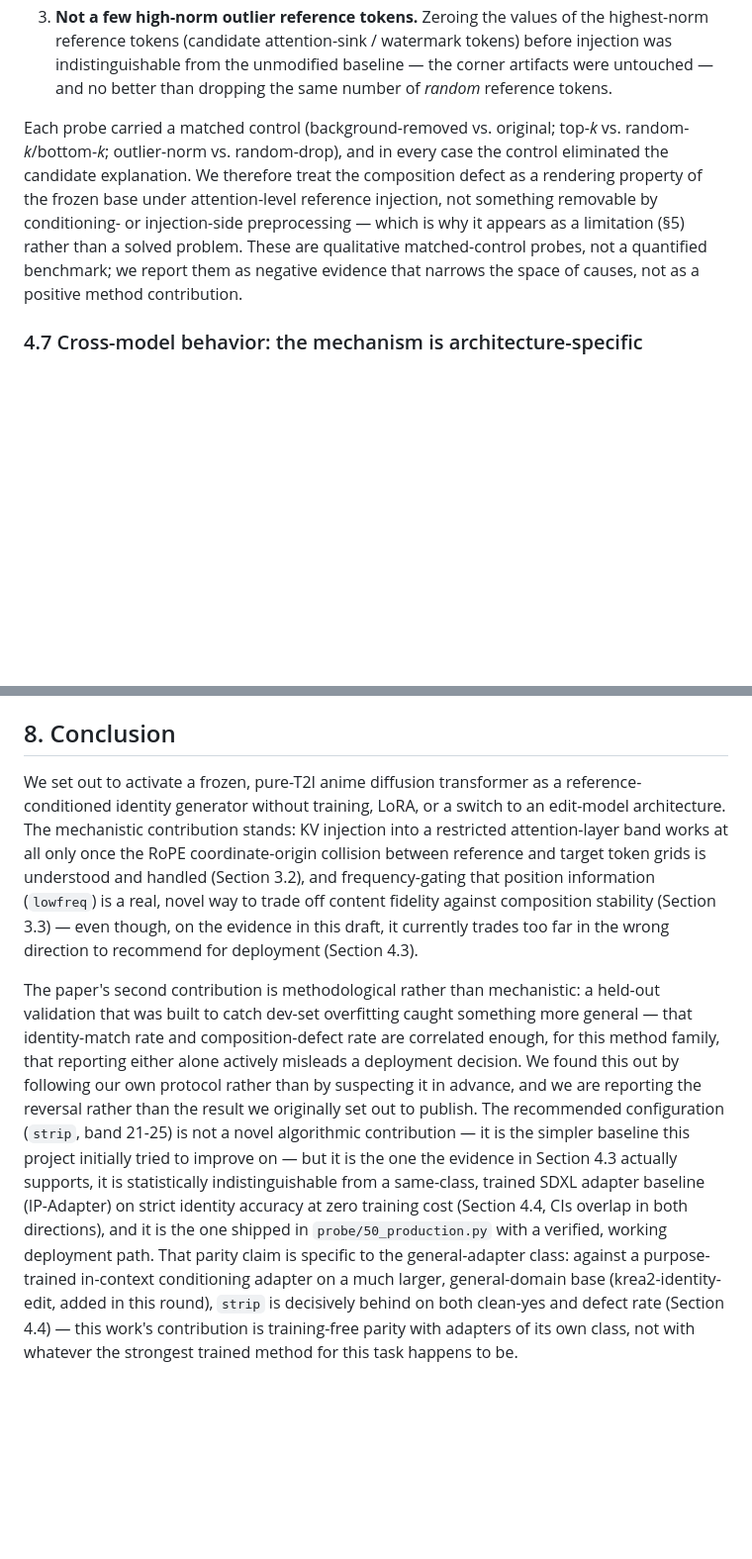
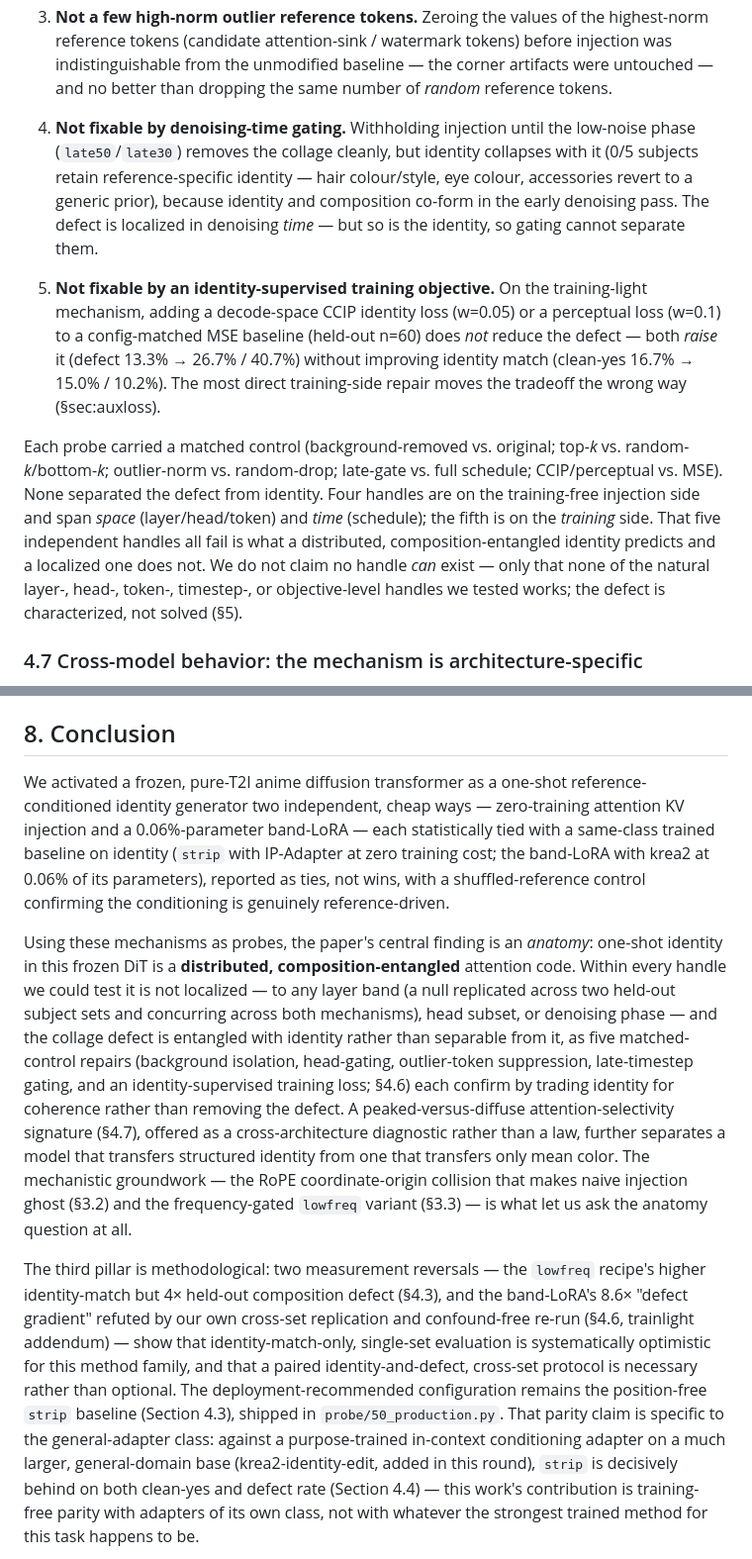
Before and after one commit to jackeyloveseven/get_editable, a Markdown page: draft_v0.md, 2 parts joined by grey strips. Shown at 99% size. Drawn GitHub-style; blank space fills up the shorter version.

```diff
--- a/draft_v0.md
+++ b/draft_v0.md
@@ -591,15 +601,30 @@ All three came back negative, and together they localize what the defect is not:
    corner artifacts were untouched — and no better than dropping the same number
    of *random* reference tokens.
 
+4. **Not fixable by denoising-time gating.** Withholding injection until the
+   low-noise phase (`late50`/`late30`) removes the collage cleanly, but identity
+   collapses with it (0/5 subjects retain reference-specific identity — hair
+   colour/style, eye colour, accessories revert to a generic prior), because
+   identity and composition co-form in the early denoising pass. The defect is
+   localized in denoising *time* — but so is the identity, so gating cannot
+   separate them.
+5. **Not fixable by an identity-supervised training objective.** On the
+   training-light mechanism, adding a decode-space CCIP identity loss (w=0.05) or
+   a perceptual loss (w=0.1) to a config-matched MSE baseline (held-out n=60)
+   does *not* reduce the defect — both *raise* it (defect 13.3% → 26.7% / 40.7%)
+   without improving identity match (clean-yes 16.7% → 15.0% / 10.2%). The most
+   direct training-side repair moves the tradeoff the wrong way (§sec:auxloss).
+
 Each probe carried a matched control (background-removed vs. original;
-top-*k* vs. random-*k*/bottom-*k*; outlier-norm vs. random-drop), and in every
-case the control eliminated the candidate explanation. We therefore treat the
-composition defect as a rendering property of the frozen base under
-attention-level reference injection, not something removable by conditioning-
-or injection-side preprocessing — which is why it appears as a limitation
-(§5) rather than a solved problem. These are qualitative matched-control probes,
-not a quantified benchmark; we report them as negative evidence that narrows the
-space of causes, not as a positive method contribution.
+top-*k* vs. random-*k*/bottom-*k*; outlier-norm vs. random-drop; late-gate vs.
+full schedule; CCIP/perceptual vs. MSE). None separated the defect from identity.
+Four handles are on the training-free injection side and span *space*
+(layer/head/token) and *time* (schedule); the fifth is on the *training* side.
+That five independent handles all fail is what a distributed,
+composition-entangled identity predicts and a localized one does not. We do not
+claim no handle *can* exist — only that none of the natural layer-, head-,
+token-, timestep-, or objective-level handles we tested works; the defect is
+characterized, not solved (§5).
 
 ### 4.7 Cross-model behavior: the mechanism is architecture-specific
 
@@ -788,32 +813,38 @@ production is `strip`/band 21-25 (53% clean-usable rate), not the
 
 ## 8. Conclusion
 
-We set out to activate a frozen, pure-T2I anime diffusion transformer as a
-reference-conditioned identity generator without training, LoRA, or a switch
-to an edit-model architecture. The mechanistic contribution stands: KV
-injection into a restricted attention-layer band works at all only once the
-RoPE coordinate-origin collision between reference and target token grids is
-understood and handled (Section 3.2), and frequency-gating that position
-information (`lowfreq`) is a real, novel way to trade off content fidelity
-against composition stability (Section 3.3) — even though, on the evidence
-in this draft, it currently trades too far in the wrong direction to
-recommend for deployment (Section 4.3).
+We activated a frozen, pure-T2I anime diffusion transformer as a one-shot
+reference-conditioned identity generator two independent, cheap ways —
+zero-training attention KV injection and a 0.06%-parameter band-LoRA — each
+statistically tied with a same-class trained baseline on identity (`strip` with
+IP-Adapter at zero training cost; the band-LoRA with krea2 at 0.06% of its
+parameters), reported as ties, not wins, with a shuffled-reference control
+confirming the conditioning is genuinely reference-driven.
 
-The paper's second contribution is methodological rather than mechanistic:
-a held-out validation that was built to catch dev-set overfitting caught
-something more general — that identity-match rate and composition-defect
-rate are correlated enough, for this method family, that reporting either
-alone actively misleads a deployment decision. We found this out by
-following our own protocol rather than by suspecting it in advance, and we
-are reporting the reversal rather than the result we originally set out to
-publish. The recommended configuration (`strip`, band 21-25) is not a novel
-algorithmic contribution — it is the simpler baseline this project initially
-tried to improve on — but it is the one the evidence in Section 4.3 actually
-supports, it is statistically indistinguishable from a same-class, trained
-SDXL adapter baseline (IP-Adapter) on strict identity accuracy at zero
-training cost (Section 4.4, CIs overlap in both directions), and it is the
-one shipped in `probe/50_production.py` with a verified, working deployment
-path. That parity claim is specific to the general-adapter class: against a
+Using these mechanisms as probes, the paper's central finding is an *anatomy*:
+one-shot identity in this frozen DiT is a **distributed, composition-entangled**
+attention code. Within every handle we could test it is not localized — to any
+layer band (a null replicated across two held-out subject sets and concurring
+across both mechanisms), head subset, or denoising phase — and the collage defect
+is entangled with identity rather than separable from it, as five matched-control
+repairs (background isolation, head-gating, outlier-token suppression,
+late-timestep gating, and an identity-supervised training loss; §4.6) each confirm
+by trading identity for coherence rather than removing the defect. A
+peaked-versus-diffuse attention-selectivity signature (§4.7), offered as a
+cross-architecture diagnostic rather than a law, further separates a model that
+transfers structured identity from one that transfers only mean color. The
+mechanistic groundwork — the RoPE coordinate-origin collision that makes naive
+injection ghost (§3.2) and the frequency-gated `lowfreq` variant (§3.3) — is what
+let us ask the anatomy question at all.
+
+The third pillar is methodological: two measurement reversals — the `lowfreq`
+recipe's higher identity-match but 4× held-out composition defect (§4.3), and the
+band-LoRA's 8.6× "defect gradient" refuted by our own cross-set replication and
+confound-free re-run (§4.6, trainlight addendum) — show that identity-match-only,
+single-set evaluation is systematically optimistic for this method family, and
+that a paired identity-and-defect, cross-set protocol is necessary rather than
+optional. The deployment-recommended configuration remains the position-free
+`strip` baseline (Section 4.3), shipped in `probe/50_production.py`. That parity claim is specific to the general-adapter class: against a
 purpose-trained in-context conditioning adapter on a much larger,
 general-domain base (krea2-identity-edit, added in this round), `strip` is
 decisively behind on both clean-yes and defect rate (Section 4.4) — this
```
Also changed, not shown: other parts of draft_v0.md (+76 -66 lines), README.md (+6 -2 lines).
